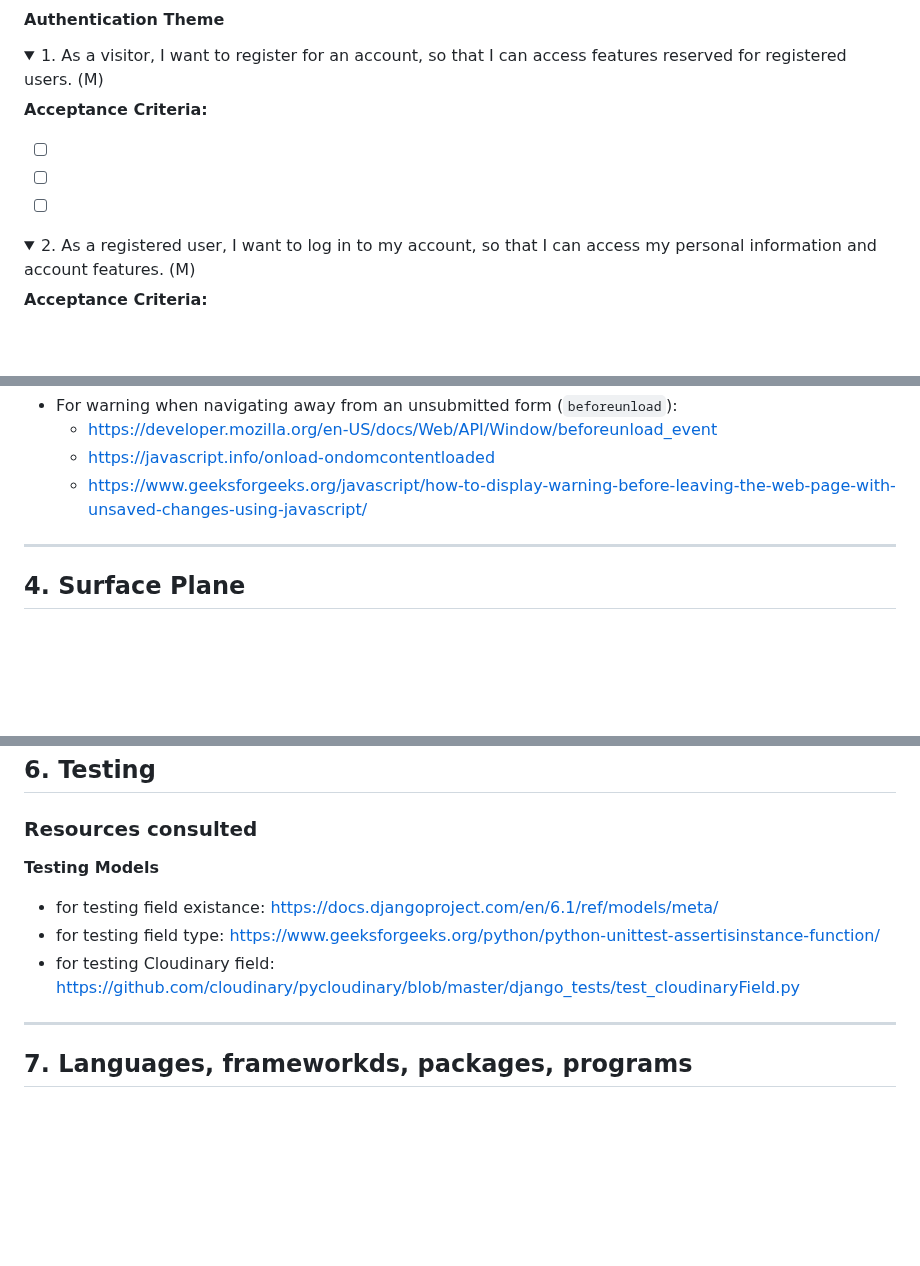
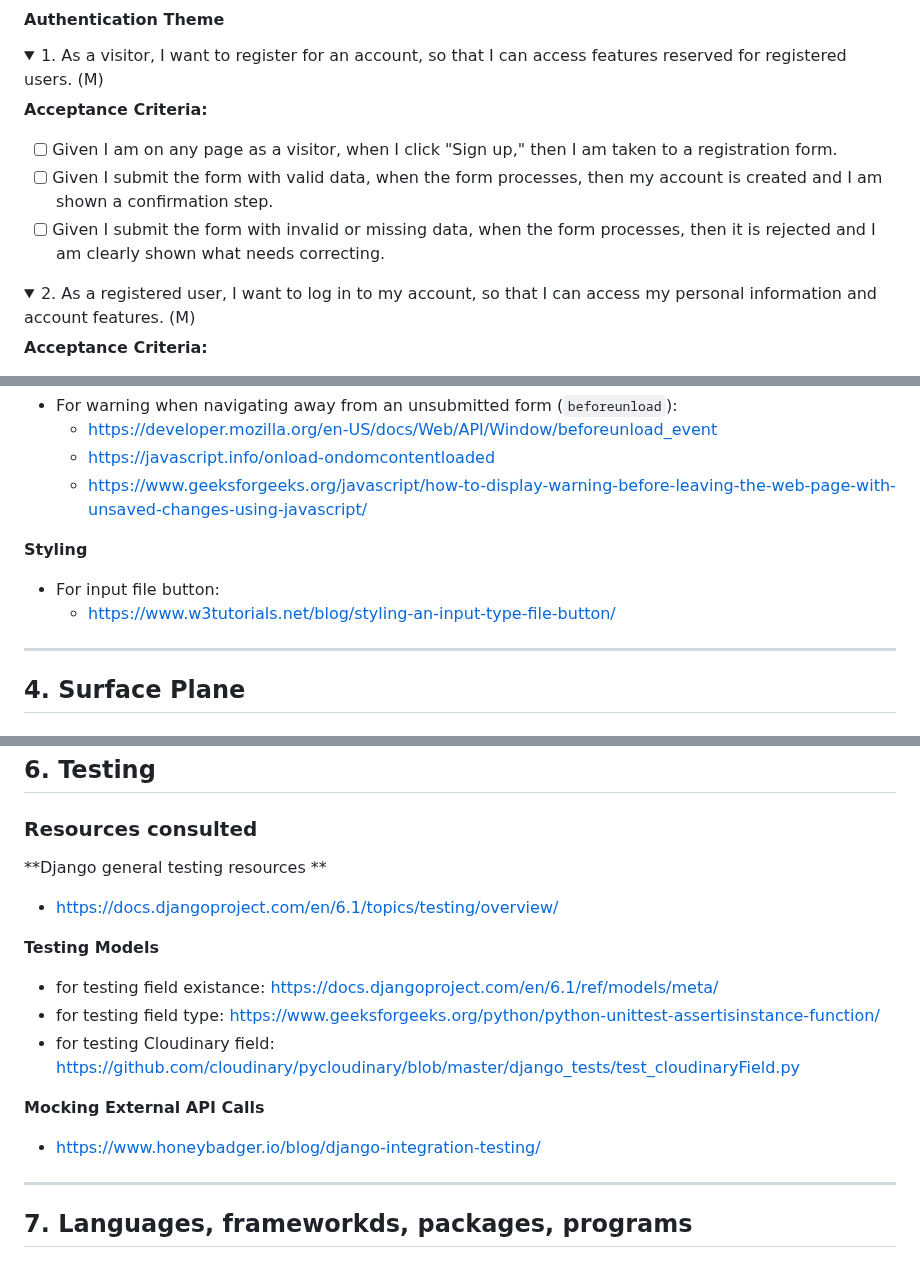
Before and after one commit to VeronicaTeodorof/timefull-timeless, a Markdown page: README.md, 3 parts joined by grey strips. Drawn GitHub-style; folded sections open; blank space fills up the shorter version.

Commit message:
docs: add acceptnce criteria for registration and passing tests

```diff
--- a/README.md
+++ b/README.md
@@ -161,10 +161,9 @@ C = could-have.
 
 **Acceptance Criteria:**
 
-- [ ]
-- [ ]
-- [ ]
-
+- [ ] Given I am on any page as a visitor, when I click "Sign up," then I am taken to a registration form.
+- [ ] Given I submit the form with valid data, when the form processes, then my account is created and I am shown a confirmation step.
+- [ ] Given I submit the form with invalid or missing data, when the form processes, then it is rejected and I am clearly shown what needs correcting.
 </details>
 
 <details><summary>
@@ -1039,6 +1040,10 @@ Staff-only form for adding a new sculpture to the gallery - reached via the CTA
   - https://developer.mozilla.org/en-US/docs/Web/API/Window/beforeunload_event
   - https://javascript.info/onload-ondomcontentloaded
   - https://www.geeksforgeeks.org/javascript/how-to-display-warning-before-leaving-the-web-page-with-unsaved-changes-using-javascript/
+
+**Styling**
+- For input file button:
+  - https://www.w3tutorials.net/blog/styling-an-input-type-file-button/
 
 ---
 
@@ -1103,10 +1108,16 @@ The project was managed in GitHub: https://github.com/VeronicaTeodorof/timefull-
 ## 6. Testing
 ### Resources consulted
 
+**Django general testing resources **
+- https://docs.djangoproject.com/en/6.1/topics/testing/overview/
+
 **Testing Models**
 - for testing field existance: https://docs.djangoproject.com/en/6.1/ref/models/meta/
 - for testing field type: https://www.geeksforgeeks.org/python/python-unittest-assertisinstance-function/
 - for testing Cloudinary field: https://github.com/cloudinary/pycloudinary/blob/master/django_tests/test_cloudinaryField.py
+
+**Mocking External API Calls**
+- https://www.honeybadger.io/blog/django-integration-testing/
 
 
 ---
```
Also changed, not shown: other parts of README.md (+3 -0 lines), TESTING.md (+36 -36 lines).
